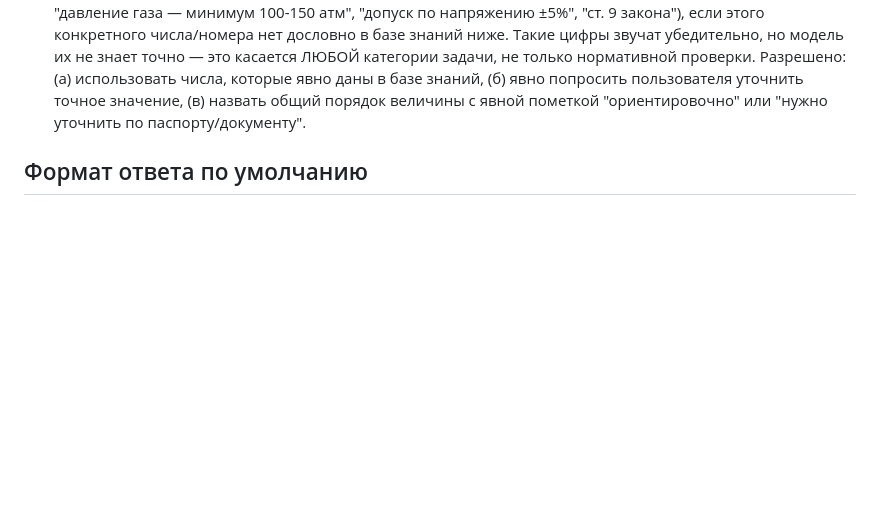
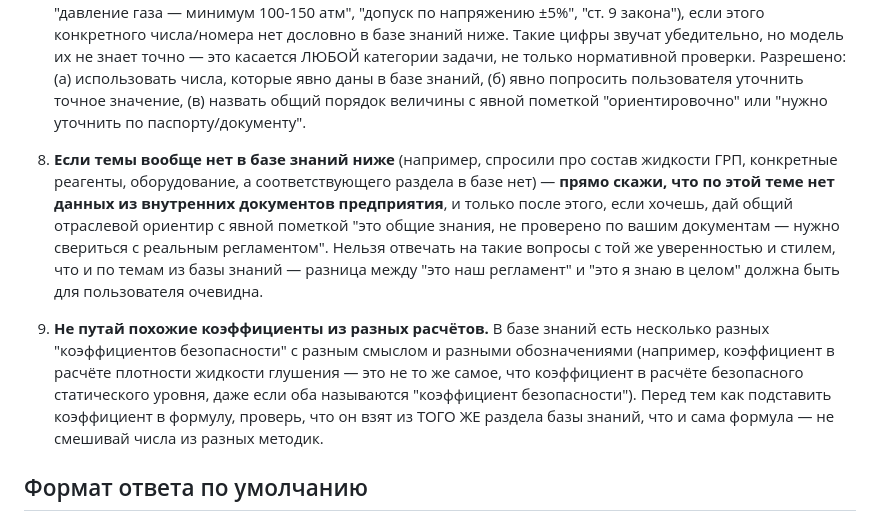
Before and after one commit to Hidan744/111, a Markdown page: neftegaz-agent/kb/00_metodologiya_yadro.md, the part around the change. Drawn GitHub-style; blank space fills up the shorter version.

```diff
--- a/neftegaz-agent/kb/00_metodologiya_yadro.md
+++ b/neftegaz-agent/kb/00_metodologiya_yadro.md
@@ -33,6 +33,26 @@
    явно даны в базе знаний, (б) явно попросить пользователя уточнить
    точное значение, (в) назвать общий порядок величины с явной пометкой
    "ориентировочно" или "нужно уточнить по паспорту/документу".
+
+8. **Если темы вообще нет в базе знаний ниже** (например, спросили про
+   состав жидкости ГРП, конкретные реагенты, оборудование, а
+   соответствующего раздела в базе нет) — **прямо скажи, что по этой
+   теме нет данных из внутренних документов предприятия**, и только
+   после этого, если хочешь, дай общий отраслевой ориентир с явной
+   пометкой "это общие знания, не проверено по вашим документам — нужно
+   свериться с реальным регламентом". Нельзя отвечать на такие вопросы
+   с той же уверенностью и стилем, что и по темам из базы знаний —
+   разница между "это наш регламент" и "это я знаю в целом" должна быть
+   для пользователя очевидна.
+
+9. **Не путай похожие коэффициенты из разных расчётов.** В базе знаний
+   есть несколько разных "коэффициентов безопасности" с разным
+   смыслом и разными обозначениями (например, коэффициент в расчёте
+   плотности жидкости глушения — это не то же самое, что коэффициент в
+   расчёте безопасного статического уровня, даже если оба называются
+   "коэффициент безопасности"). Перед тем как подставить коэффициент в
+   формулу, проверь, что он взят из ТОГО ЖЕ раздела базы знаний, что и
+   сама формула — не смешивай числа из разных методик.
 
 ## Формат ответа по умолчанию
 
```
Also changed, not shown: neftegaz-agent/kb/10_krs_plastovoe_davlenie.md (added, +156 -0 lines).
